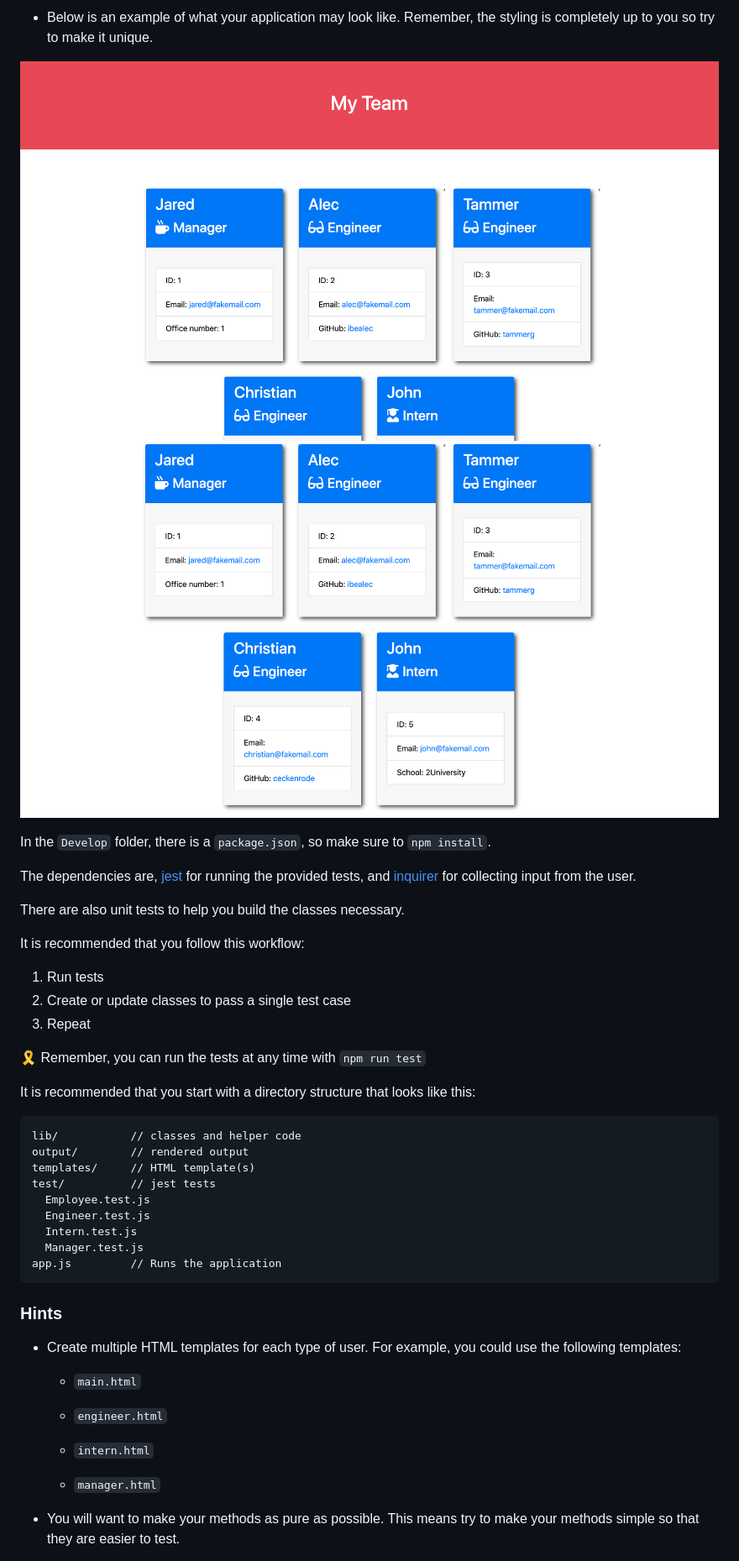
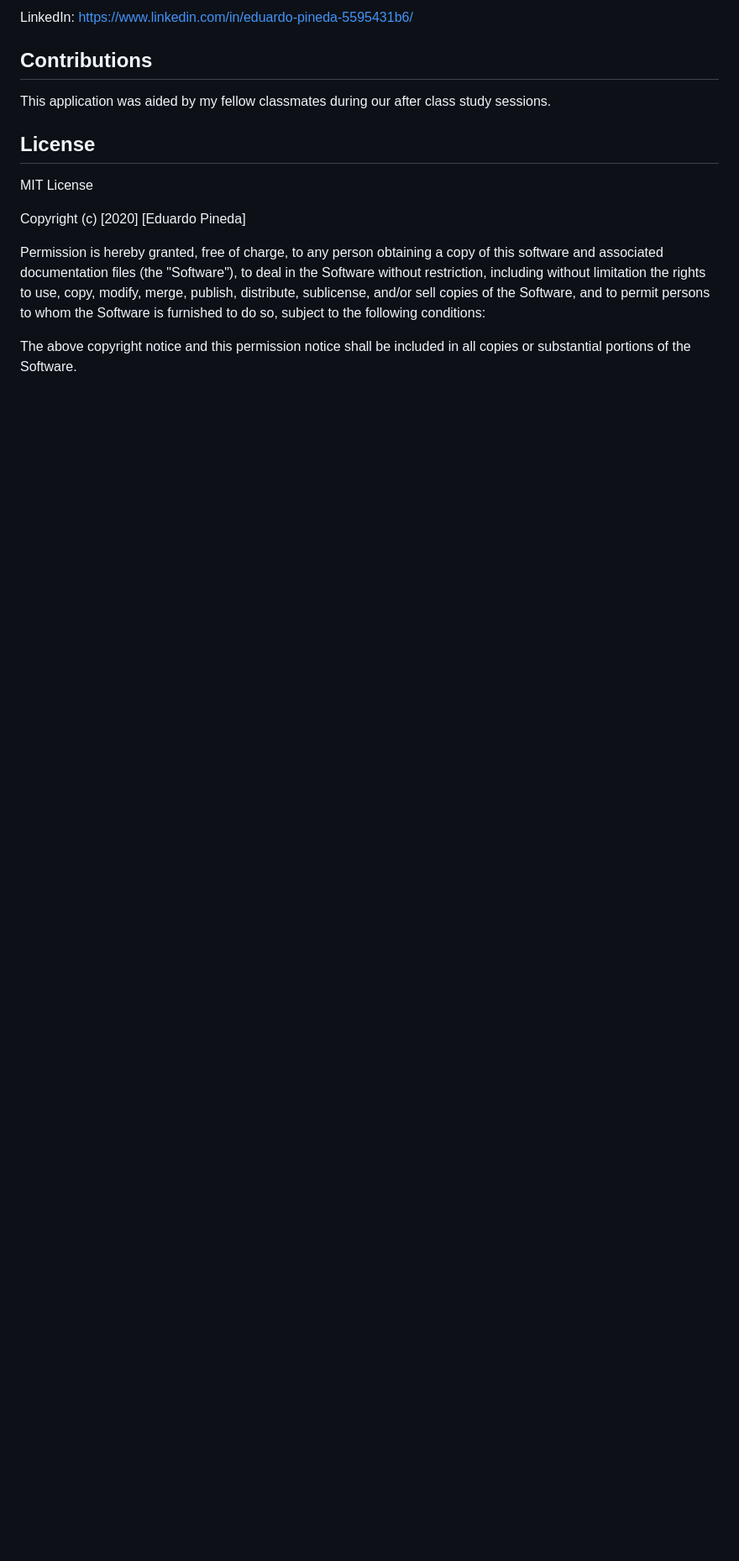
Before and after one commit to Edibozu/template-engine-employee-summary, a Markdown page: README.md, the part around the change printed below. Shown: that part at 84% size. Drawn GitHub-style; blank space fills up the shorter version.

````diff
--- a/README.md
+++ b/README.md
@@ -21,48 +31,23 @@ How do you deliver this? Here are some guidelines:
 
-* Below is an example of what your application may look like. Remember, the styling is completely up to you so try to make it unique.
+LinkedIn: https://www.linkedin.com/in/eduardo-pineda-5595431b6/
 
-![Employee Summary 1](./Assets/10-OOP-homework-demo-1.png)
-![Employee Summary 2](./Assets/10-OOP-homework-demo-2.png)
+## Contributions
 
-In the `Develop` folder, there is a `package.json`, so make sure to `npm install`.
+This application was aided by my fellow classmates during our after class study sessions.
 
-The dependencies are, [jest](https://jestjs.io/) for running the provided tests, and [inquirer](https://www.npmjs.com/package/inquirer) for collecting input from the user.
+## License
 
-There are also unit tests to help you build the classes necessary.
+MIT License
 
-It is recommended that you follow this workflow:
+Copyright (c) [2020] [Eduardo Pineda]
 
-1. Run tests
-2. Create or update classes to pass a single test case
-3. Repeat
+Permission is hereby granted, free of charge, to any person obtaining a copy
+of this software and associated documentation files (the "Software"), to deal
+in the Software without restriction, including without limitation the rights
+to use, copy, modify, merge, publish, distribute, sublicense, and/or sell
+copies of the Software, and to permit persons to whom the Software is
+furnished to do so, subject to the following conditions:
 
-🎗 Remember, you can run the tests at any time with `npm run test`
+The above copyright notice and this permission notice shall be included in all
+copies or substantial portions of the Software.
 
-It is recommended that you start with a directory structure that looks like this:
-
-```
-lib/           // classes and helper code
-output/        // rendered output
-templates/     // HTML template(s)
-test/          // jest tests
-  Employee.test.js
-  Engineer.test.js
-  Intern.test.js
-  Manager.test.js
-app.js         // Runs the application
-```
-
-### Hints
-
-* Create multiple HTML templates for each type of user. For example, you could use the following templates:
-
-  * `main.html`
-
-  * `engineer.html`
-
-  * `intern.html`
-
-  * `manager.html`
-
-* You will want to make your methods as pure as possible. This means try to make your methods simple so that they are easier to test.
-
````
Also changed, not shown: other parts of README.md (+29 -119 lines), Assets/sc1.png (added), Assets/sc2.png (added), Assets/sc3.png (added), 2 other files.
